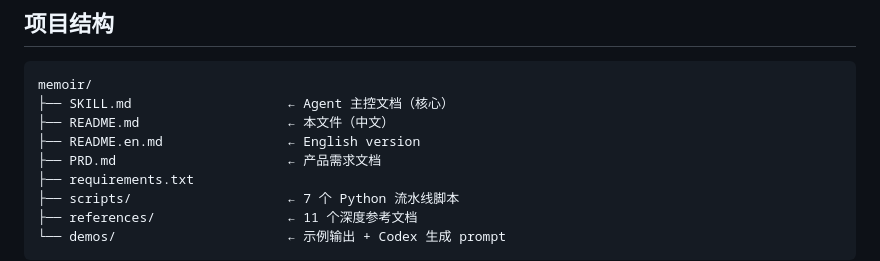
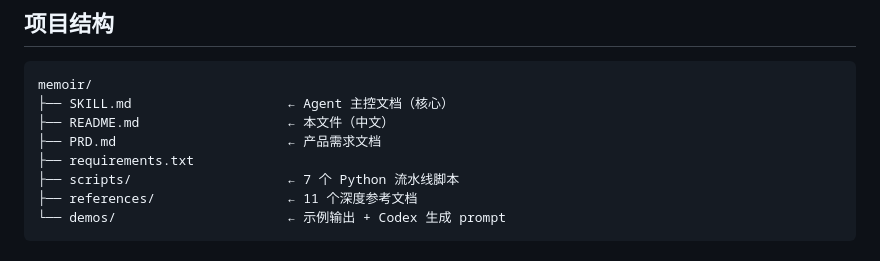
Before and after one commit to EricJiang0423/memoir, a Markdown page: README.md, the part around the change. Rendered like a GitHub page.

Commit message:
Cleanup: remove README.en.md, .DS_Store; fix demo responsive layout + mobile swipe

```diff
--- a/README.md
+++ b/README.md
@@ -136,7 +136,6 @@ python3 scripts/build_diary.py --in diary_data.json --html draft.html --out fina
 memoir/
 ├── SKILL.md                    ← Agent 主控文档（核心）
 ├── README.md                   ← 本文件（中文）
-├── README.en.md                ← English version
 ├── PRD.md                      ← 产品需求文档
 ├── requirements.txt
 ├── scripts/                    ← 7 个 Python 流水线脚本
```
Also changed, not shown: README.en.md (deleted, +0 -169 lines).
